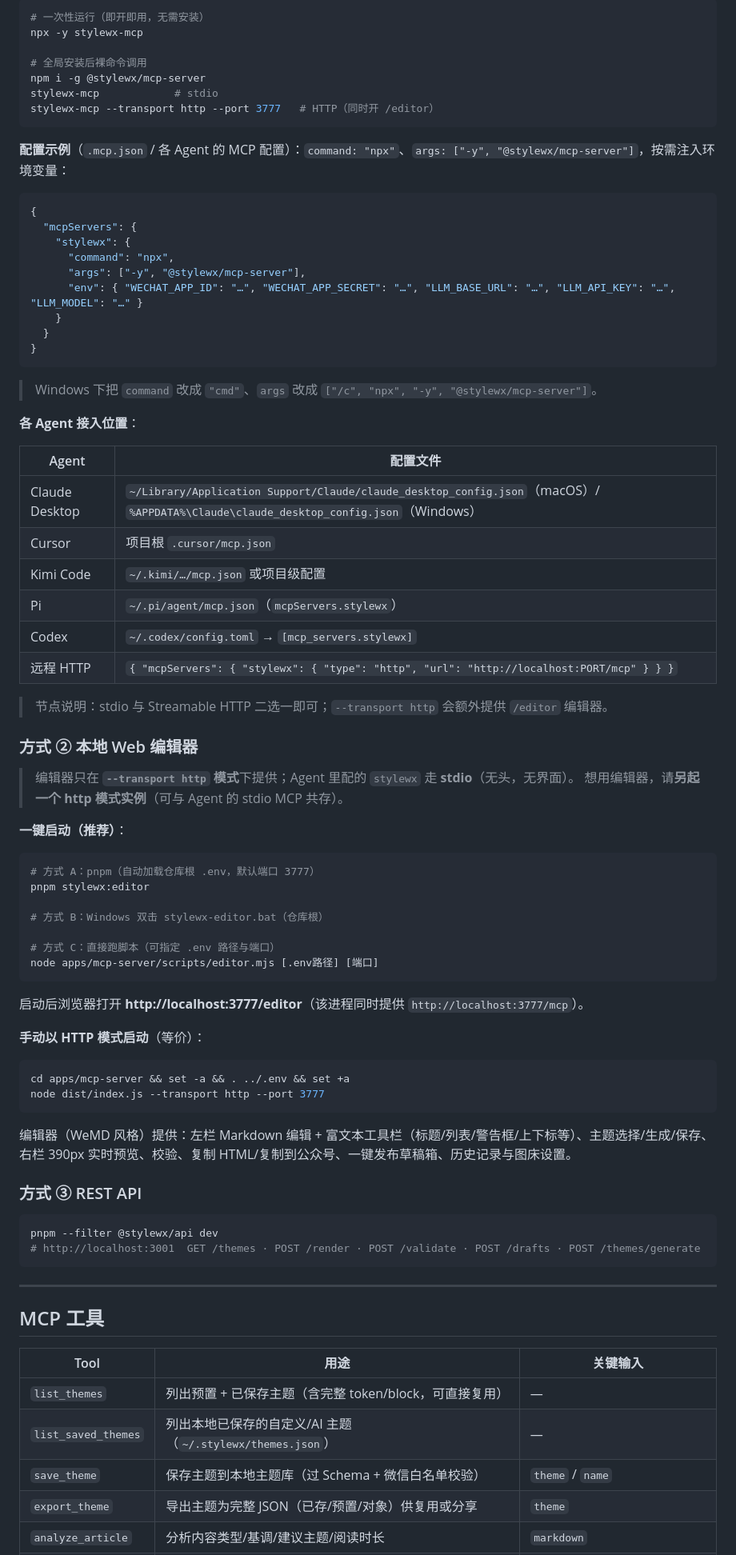
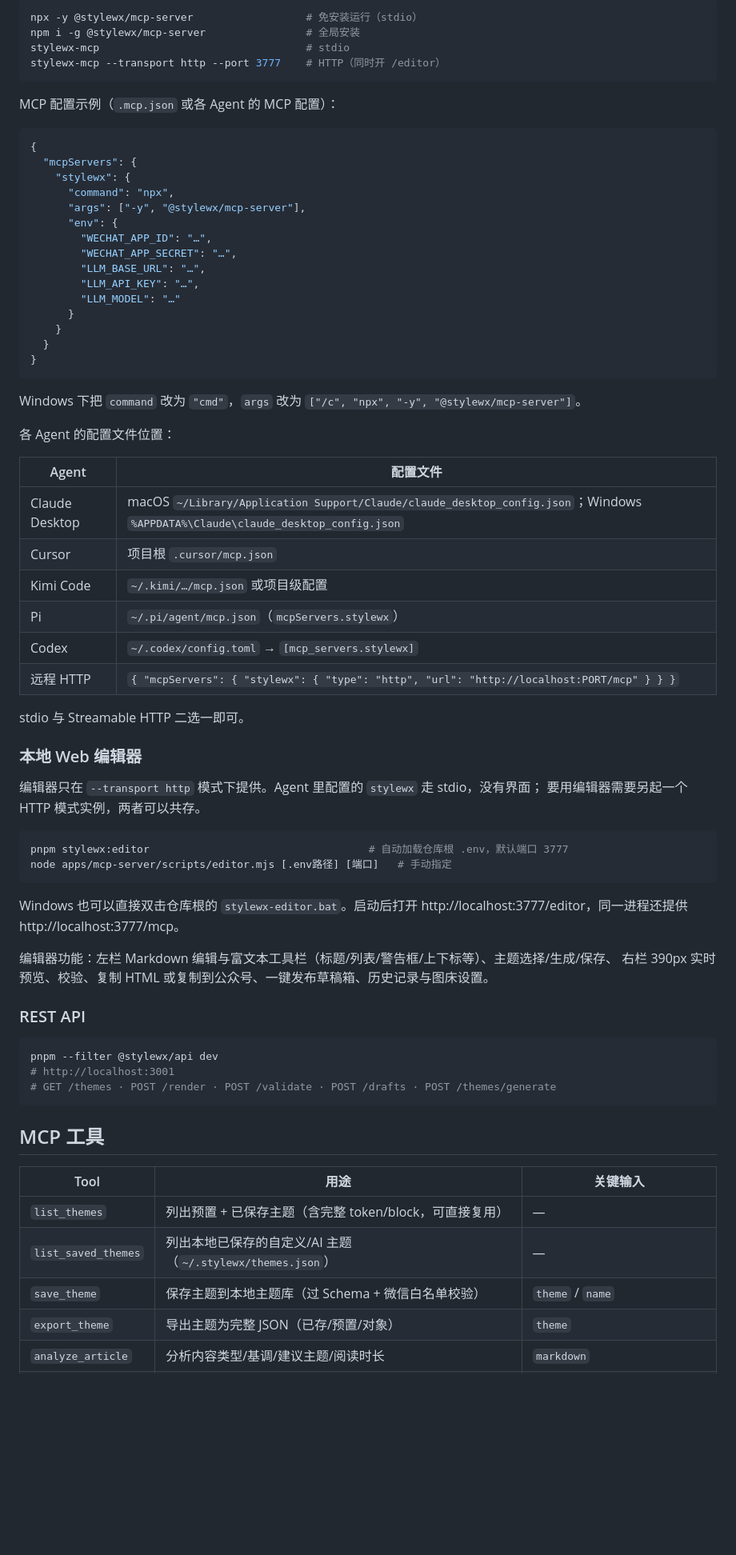
Before and after one commit to wjunhere/stylewx, a Markdown page: README.md, the part around one of its changes. Shown at 80% size. Rendered like a GitHub page; blank space fills up the shorter version.

````diff
--- a/README.md
+++ b/README.md
@@ -94,15 +79,12 @@ cp .env.example .env   # 填入 WECHAT_* 与 LLM_*
 
 ```bash
-# 一次性运行（即开即用，无需安装）
-npx -y stylewx-mcp
-
-# 全局安装后裸命令调用
-npm i -g @stylewx/mcp-server
-stylewx-mcp            # stdio
-stylewx-mcp --transport http --port 3777   # HTTP（同时开 /editor）
+npx -y @stylewx/mcp-server                  # 免安装运行（stdio）
+npm i -g @stylewx/mcp-server                # 全局安装
+stylewx-mcp                                 # stdio
+stylewx-mcp --transport http --port 3777    # HTTP（同时开 /editor）
 ```
 
-**配置示例**（`.mcp.json` / 各 Agent 的 MCP 配置）：`command: "npx"`、`args: ["-y", "@stylewx/mcp-server"]`，按需注入环境变量：
+MCP 配置示例（`.mcp.json` 或各 Agent 的 MCP 配置）：
 
 ```json
 {
@@ -110,64 +92,56 @@ stylewx-mcp --transport http --port 3777   # HTTP（同时开 /editor）
     "stylewx": {
       "command": "npx",
       "args": ["-y", "@stylewx/mcp-server"],
-      "env": { "WECHAT_APP_ID": "…", "WECHAT_APP_SECRET": "…", "LLM_BASE_URL": "…", "LLM_API_KEY": "…", "LLM_MODEL": "…" }
+      "env": {
+        "WECHAT_APP_ID": "…",
+        "WECHAT_APP_SECRET": "…",
+        "LLM_BASE_URL": "…",
+        "LLM_API_KEY": "…",
+        "LLM_MODEL": "…"
+      }
     }
   }
 }
 ```
 
-> Windows 下把 `command` 改成 `"cmd"`、`args` 改成 `["/c", "npx", "-y", "@stylewx/mcp-server"]`。
+Windows 下把 `command` 改为 `"cmd"`，`args` 改为 `["/c", "npx", "-y", "@stylewx/mcp-server"]`。
 
-**各 Agent 接入位置**：
+各 Agent 的配置文件位置：
 
 | Agent | 配置文件 |
 | --- | --- |
-| Claude Desktop | `~/Library/Application Support/Claude/claude_desktop_config.json`（macOS）/ `%APPDATA%\Claude\claude_desktop_config.json`（Windows） |
+| Claude Desktop | macOS `~/Library/Application Support/Claude/claude_desktop_config.json`；Windows `%APPDATA%\Claude\claude_desktop_config.json` |
 | Cursor | 项目根 `.cursor/mcp.json` |
 | Kimi Code | `~/.kimi/…/mcp.json` 或项目级配置 |
 | Pi | `~/.pi/agent/mcp.json`（`mcpServers.stylewx`） |
 | Codex | `~/.codex/config.toml` → `[mcp_servers.stylewx]` |
 | 远程 HTTP | `{ "mcpServers": { "stylewx": { "type": "http", "url": "http://localhost:PORT/mcp" } } }` |
 
-> 节点说明：stdio 与 Streamable HTTP 二选一即可；`--transport http` 会额外提供 `/editor` 编辑器。
+stdio 与 Streamable HTTP 二选一即可。
 
-### 方式 ② 本地 Web 编辑器
+### 本地 Web 编辑器
 
-> 编辑器只在 **`--transport http` 模式**下提供；Agent 里配的 `stylewx` 走 **stdio**（无头，无界面）。
-> 想用编辑器，请**另起一个 http 模式实例**（可与 Agent 的 stdio MCP 共存）。
-
-**一键启动（推荐）**：
+编辑器只在 `--transport http` 模式下提供。Agent 里配置的 `stylewx` 走 stdio，没有界面；
+要用编辑器需要另起一个 HTTP 模式实例，两者可以共存。
 
 ```bash
-# 方式 A：pnpm（自动加载仓库根 .env，默认端口 3777）
-pnpm stylewx:editor
-
-# 方式 B：Windows 双击 stylewx-editor.bat（仓库根）
-
-# 方式 C：直接跑脚本（可指定 .env 路径与端口）
-node apps/mcp-server/scripts/editor.mjs [.env路径] [端口]
+pnpm stylewx:editor                                   # 自动加载仓库根 .env，默认端口 3777
+node apps/mcp-server/scripts/editor.mjs [.env路径] [端口]   # 手动指定
 ```
 
-启动后浏览器打开 **http://localhost:3777/editor**（该进程同时提供 `http://localhost:3777/mcp`）。
+Windows 也可以直接双击仓库根的 `stylewx-editor.bat`。启动后打开
+http://localhost:3777/editor，同一进程还提供 http://localhost:3777/mcp。
 
-**手动以 HTTP 模式启动**（等价）：
+编辑器功能：左栏 Markdown 编辑与富文本工具栏（标题/列表/警告框/上下标等）、主题选择/生成/保存、
+右栏 390px 实时预览、校验、复制 HTML 或复制到公众号、一键发布草稿箱、历史记录与图床设置。
 
-```bash
-cd apps/mcp-server && set -a && . ../.env && set +a
-node dist/index.js --transport http --port 3777
-```
-
-编辑器（WeMD 风格）提供：左栏 Markdown 编辑 + 富文本工具栏（标题/列表/警告框/上下标等）、主题选择/生成/保存、
-右栏 390px 实时预览、校验、复制 HTML/复制到公众号、一键发布草稿箱、历史记录与图床设置。
-
-### 方式 ③ REST API
+### REST API
 
 ```bash
 pnpm --filter @stylewx/api dev
-# http://localhost:3001  GET /themes · POST /render · POST /validate · POST /drafts · POST /themes/generate
+# http://localhost:3001
+# GET /themes · POST /render · POST /validate · POST /drafts · POST /themes/generate
 ```
-
----
 
 ## MCP 工具
 
@@ -176,5 +150,5 @@ pnpm --filter @stylewx/api dev
 | `list_themes` | 列出预置 + 已保存主题（含完整 token/block，可直接复用） | — |
 | `list_saved_themes` | 列出本地已保存的自定义/AI 主题（`~/.stylewx/themes.json`） | — |
 | `save_theme` | 保存主题到本地主题库（过 Schema + 微信白名单校验） | `theme` / `name` |
-| `export_theme` | 导出主题为完整 JSON（已存/预置/对象）供复用或分享 | `theme` |
+| `export_theme` | 导出主题为完整 JSON（已存/预置/对象） | `theme` |
 | `analyze_article` | 分析内容类型/基调/建议主题/阅读时长 | `markdown` |
````
Also changed, not shown: other parts of README.md (+45 -69 lines).
